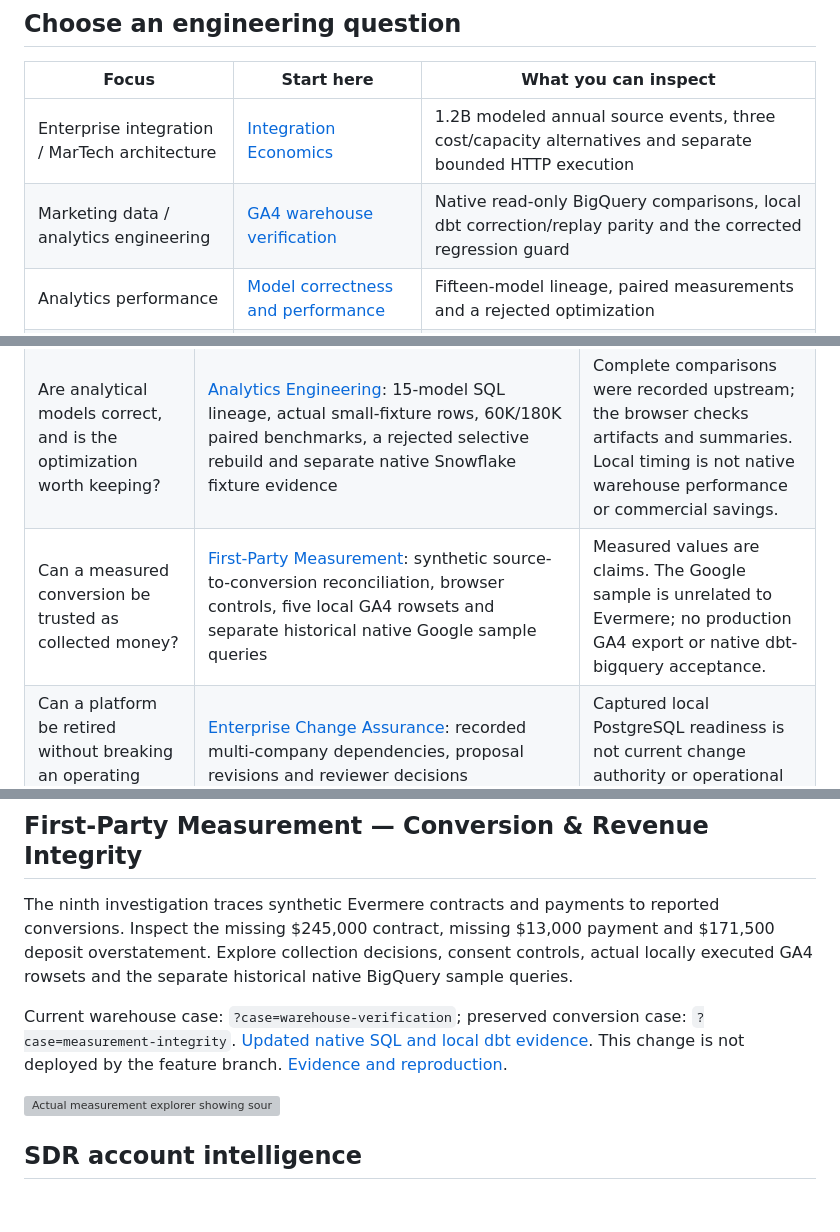
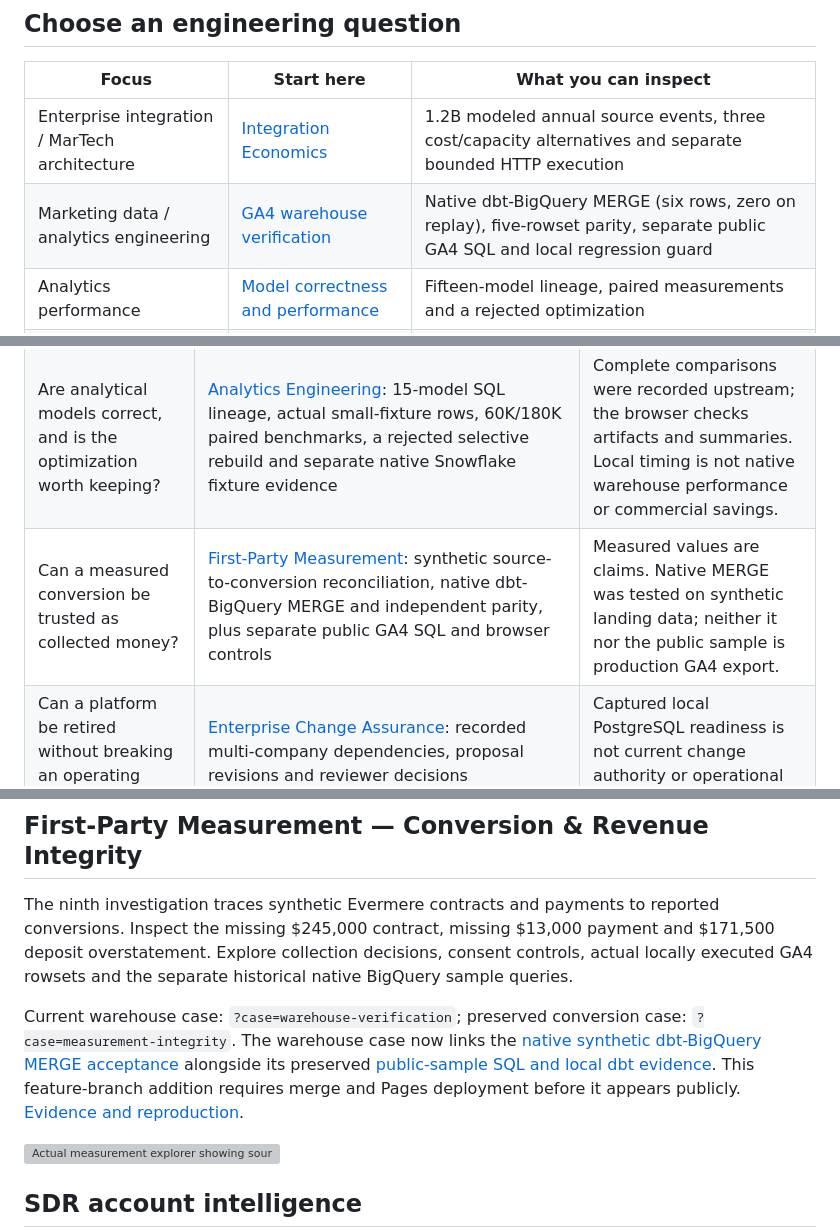
Before and after one commit to rlbsem/enterprise-revenue-systems-lab, a Markdown page: README.md, 3 parts joined by grey strips. GitHub-like rendering; blank space fills up the shorter version; grey boxes are pictures that could not be loaded.

Commit message:
Document later native warehouse execution separately from original pinned Lab evidence

```diff
--- a/README.md
+++ b/README.md
@@ -19,7 +19,7 @@ The first nine investigations and their captured evidence remain preserved. Thre
 | Focus | Start here | What you can inspect |
 |---|---|---|
 | Enterprise integration / MarTech architecture | [Integration Economics](https://rlbsem.github.io/enterprise-revenue-systems-lab/?case=economics-integration) | 1.2B modeled annual source events, three cost/capacity alternatives and separate bounded HTTP execution |
-| Marketing data / analytics engineering | [GA4 warehouse verification](https://rlbsem.github.io/enterprise-revenue-systems-lab/?case=warehouse-verification) | Native read-only BigQuery comparisons, local dbt correction/replay parity and the corrected regression guard |
+| Marketing data / analytics engineering | [GA4 warehouse verification](https://rlbsem.github.io/enterprise-revenue-systems-lab/?case=warehouse-verification) | Native dbt-BigQuery MERGE (six rows, zero on replay), five-rowset parity, separate public GA4 SQL and local regression guard |
 | Analytics performance | [Model correctness and performance](https://rlbsem.github.io/enterprise-revenue-systems-lab/?case=analytics-engineering) | Fifteen-model lineage, paired measurements and a rejected optimization |
 | AI / GTM systems | [SDR account intelligence](https://rlbsem.github.io/enterprise-revenue-systems-lab/?case=gtm-research) | Actual recorded model responses, seller decisions and separate native CRM evidence |
 | Enterprise change governance | [Enterprise Change Assurance](https://rlbsem.github.io/enterprise-revenue-systems-lab/?case=estate-assurance) | Company-scoped dependencies, review authority and unresolved readiness |
@@ -40,7 +40,7 @@ The two new case links above are intended public URLs after owner-approved merge
 | Can a real-model candidate be released safely? | [AI Model Release Assurance](docs/model-release-assurance.md): preserved Qwen2.5 failures, blocked 35/36 Qwen3 candidate, 48/48 paired configurations and actual local shadow/canary/promotion/rollback | Finite-suite local acceptance with synthetic effects; controlled input corruption, not production reliability or general model accuracy. |
 | Why do billing and Finance disagree after a delivery recovers? | [Revenue Integrity](docs/revenue-integrity.md): authoritative invoice/ERP/cash lineage, independent receipts, a separate recorded operator recovery and an unresolved $1,500 variance | Local contract acceptance at a pinned historical source revision; recorded review states, no privileged actions or native vendor calls. |
 | Are analytical models correct, and is the optimization worth keeping? | [Analytics Engineering](docs/analytics-engineering.md): 15-model SQL lineage, actual small-fixture rows, 60K/180K paired benchmarks, a rejected selective rebuild and separate native Snowflake fixture evidence | Complete comparisons were recorded upstream; the browser checks artifacts and summaries. Local timing is not native warehouse performance or commercial savings. |
-| Can a measured conversion be trusted as collected money? | [First-Party Measurement](docs/measurement-integrity.md): synthetic source-to-conversion reconciliation, browser controls, five local GA4 rowsets and separate historical native Google sample queries | Measured values are claims. The Google sample is unrelated to Evermere; no production GA4 export or native dbt-bigquery acceptance. |
+| Can a measured conversion be trusted as collected money? | [First-Party Measurement](docs/measurement-integrity.md): synthetic source-to-conversion reconciliation, native dbt-BigQuery MERGE and independent parity, plus separate public GA4 SQL and browser controls | Measured values are claims. Native MERGE was tested on synthetic landing data; neither it nor the public sample is production GA4 export. |
 | Can a platform be retired without breaking an operating company? | [Enterprise Change Assurance](docs/architecture-assurance.md): recorded multi-company dependencies, proposal revisions and reviewer decisions | Captured local PostgreSQL readiness is not current change authority or operational cutover acceptance. |
 | Would an incomplete or numerically wrong report be published? | [MarTech Data Reliability](docs/architecture-assurance.md): independent source deliveries, checkpoints, rejected candidates and reconciled output | Local synthetic HTTP/DuckDB execution, not native vendor data or business uplift. |
 | Which integration architecture meets requirements at the lowest defensible cost? | [Enterprise Integration Economics](docs/integration-economics.md): annual source demand, monthly integer-cent accounting, capacity and recorded sensitivities | Synthetic price book; separate bounded local HTTP trials are not enterprise throughput, vendor prices or realized savings. |
@@ -66,7 +66,7 @@ Three recorded local implementations are now inspectable through the same static
 
 The ninth investigation traces synthetic Evermere contracts and payments to reported conversions. Inspect the missing $245,000 contract, missing $13,000 payment and $171,500 deposit overstatement. Explore collection decisions, consent controls, actual locally executed GA4 rowsets and the separate historical native BigQuery sample queries.
 
-Current warehouse case: `?case=warehouse-verification`; preserved conversion case: `?case=measurement-integrity`. [Updated native SQL and local dbt evidence](docs/integration-economics.md#ga4-warehouse-verification). This change is not deployed by the feature branch. [Evidence and reproduction](docs/measurement-integrity.md).
+Current warehouse case: `?case=warehouse-verification`; preserved conversion case: `?case=measurement-integrity`. The warehouse case now links the [native synthetic dbt-BigQuery MERGE acceptance](https://github.com/rlbsem/first-party-measurement-assurance/blob/8259a65a6a9ceb3ccb08827733ab6a703c2de99d/docs/evidence/native-dbt-bigquery/README.md) alongside its preserved [public-sample SQL and local dbt evidence](docs/integration-economics.md#ga4-warehouse-verification). This feature-branch addition requires merge and Pages deployment before it appears publicly. [Evidence and reproduction](docs/measurement-integrity.md).
 
 <img src="docs/images/measurement-integrity/measurement-integrity-desktop.png" alt="Actual measurement explorer showing source amounts and unresolved conversion findings" width="900">
 
```
